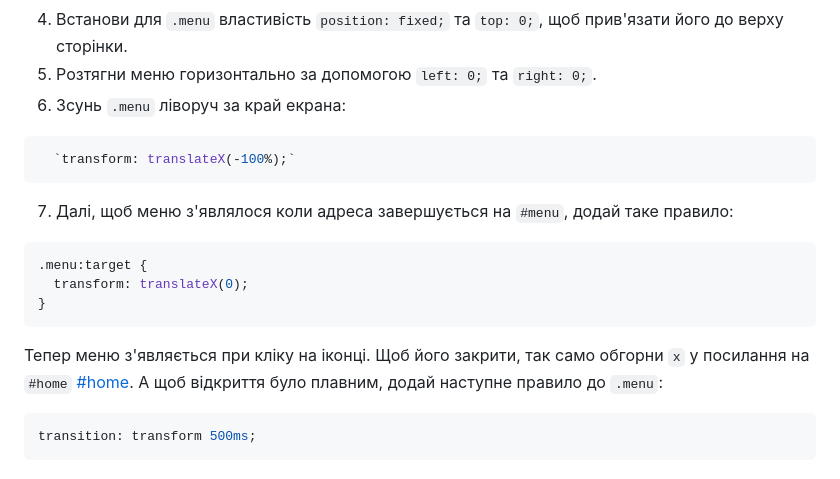
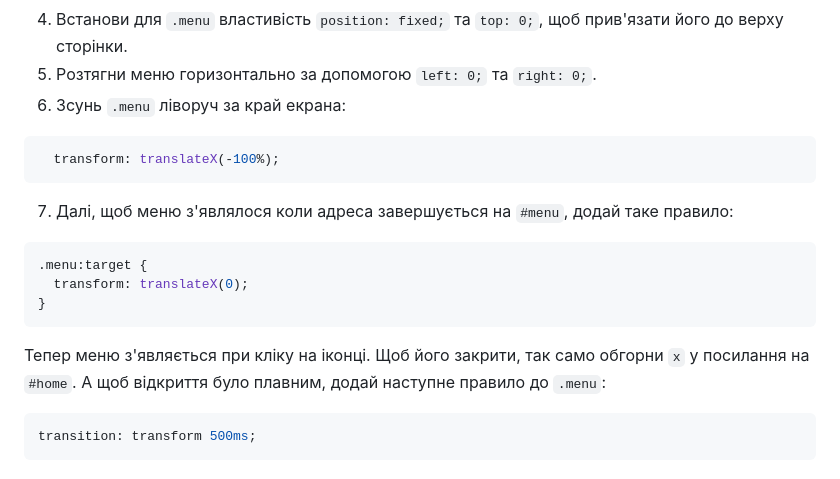
Before and after one commit to Roman80-IT/Bose-3, a Markdown page: README.md, the part around the change. Drawn GitHub-style.

````diff
--- a/README.md
+++ b/README.md
@@ -13,7 +13,7 @@
 5. Розтягни меню горизонтально за допомогою `left: 0;` та `right: 0;`.
 6. Зсунь `.menu` ліворуч за край екрана:
 ```css
-  `transform: translateX(-100%);`
+  transform: translateX(-100%);
 ```
 
 7. Далі, щоб меню з'являлося коли адреса завершується на `#menu`, додай таке правило:
@@ -22,7 +22,7 @@
   transform: translateX(0);
 }
 ```
-Тепер меню з'являється при кліку на іконці. Щоб його закрити, так само обгорни `x` у посилання на `#home` [#home](посилання-сюди). А щоб відкриття було плавним, додай наступне правило до `.menu`:
+Тепер меню з'являється при кліку на іконці. Щоб його закрити, так само обгорни `x` у посилання на `#home`. А щоб відкриття було плавним, додай наступне правило до `.menu`:
 
 ```css
 transition: transform 500ms;
````
